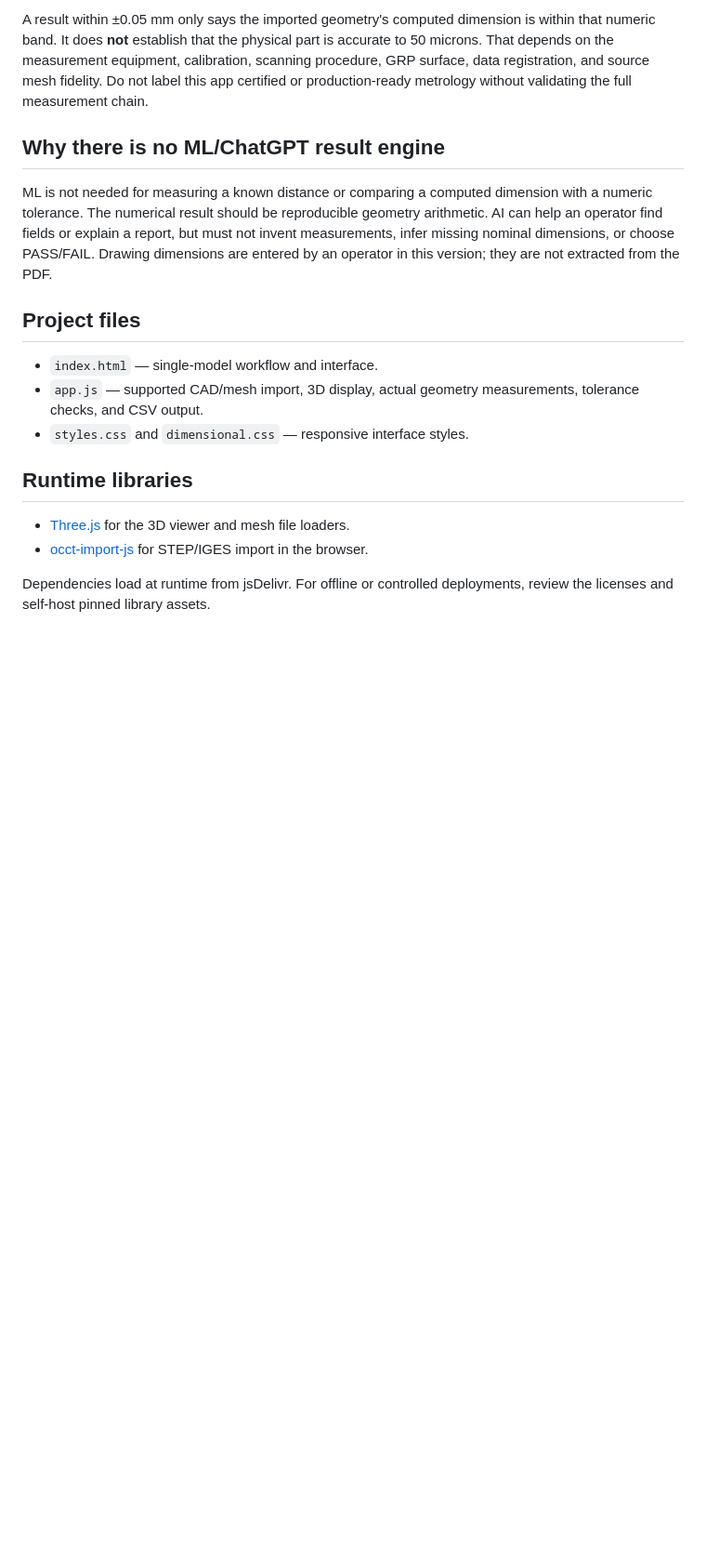
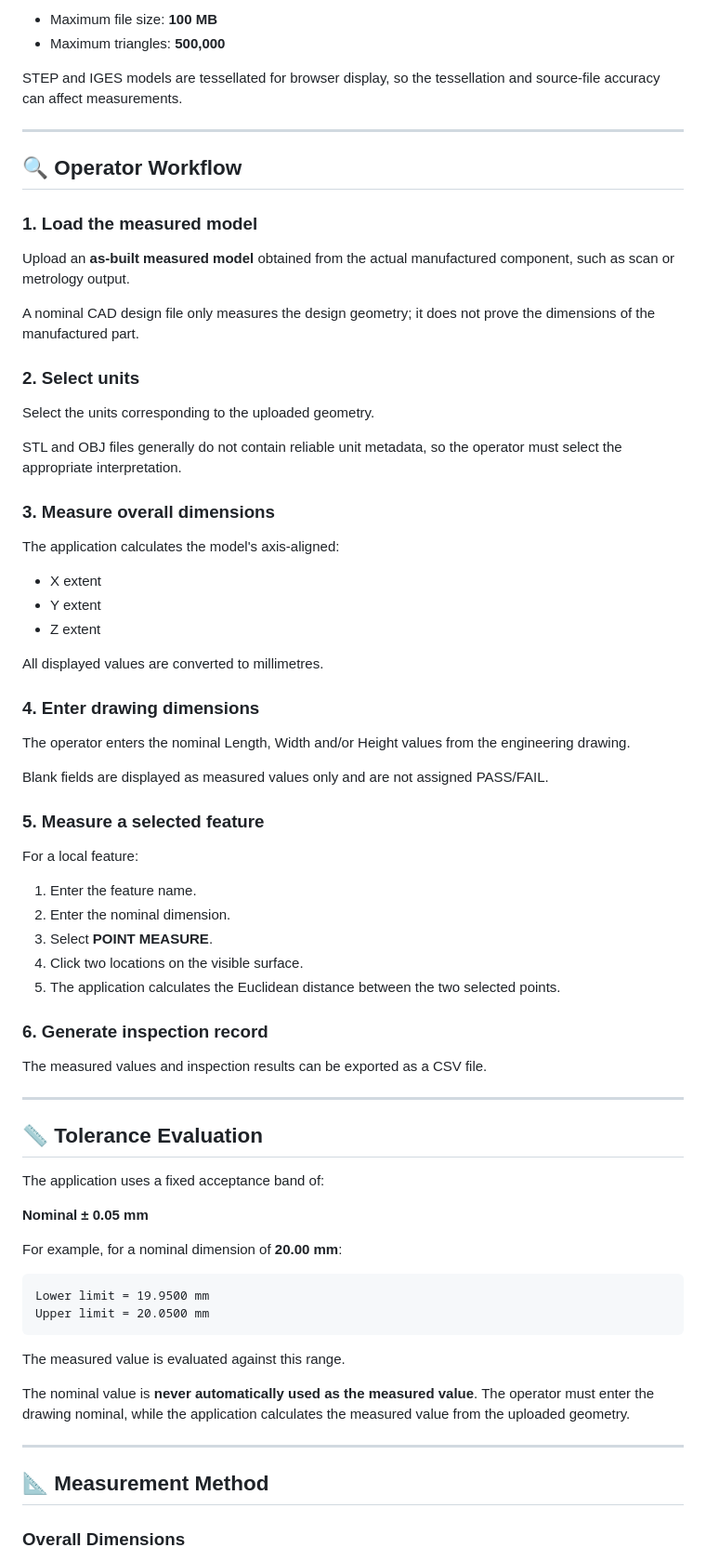
Before and after one commit to skar89035-gif/GRP---INSPECT-360, a Markdown page: README.md, the part around one of its changes. Shown at 93% size. GitHub-like rendering; blank space fills up the shorter version.

````diff
--- a/README.md
+++ b/README.md
@@ -50,19 +58,77 @@ The challenge brief describes checking real GRP parts against a drawing and prod
 
-A result within ±0.05 mm only says the imported geometry's computed dimension is within that numeric band. It does **not** establish that the physical part is accurate to 50 microns. That depends on the measurement equipment, calibration, scanning procedure, GRP surface, data registration, and source mesh fidelity. Do not label this app certified or production-ready metrology without validating the full measurement chain.
+- Maximum file size: **100 MB**
+- Maximum triangles: **500,000**
 
-## Why there is no ML/ChatGPT result engine
+STEP and IGES models are tessellated for browser display, so the tessellation and source-file accuracy can affect measurements.
 
-ML is not needed for measuring a known distance or comparing a computed dimension with a numeric tolerance. The numerical result should be reproducible geometry arithmetic. AI can help an operator find fields or explain a report, but must not invent measurements, infer missing nominal dimensions, or choose PASS/FAIL. Drawing dimensions are entered by an operator in this version; they are not extracted from the PDF.
+---
 
-## Project files
+## 🔍 Operator Workflow
 
-- `index.html` — single-model workflow and interface.
-- `app.js` — supported CAD/mesh import, 3D display, actual geometry measurements, tolerance checks, and CSV output.
-- `styles.css` and `dimensional.css` — responsive interface styles.
+### 1. Load the measured model
 
-## Runtime libraries
+Upload an **as-built measured model** obtained from the actual manufactured component, such as scan or metrology output.
 
-- [Three.js](https://threejs.org/) for the 3D viewer and mesh file loaders.
-- [occt-import-js](https://github.com/kovacsv/occt-import-js) for STEP/IGES import in the browser.
+A nominal CAD design file only measures the design geometry; it does not prove the dimensions of the manufactured part.
 
-Dependencies load at runtime from jsDelivr. For offline or controlled deployments, review the licenses and self-host pinned library assets.
+### 2. Select units
+
+Select the units corresponding to the uploaded geometry.
+
+STL and OBJ files generally do not contain reliable unit metadata, so the operator must select the appropriate interpretation.
+
+### 3. Measure overall dimensions
+
+The application calculates the model's axis-aligned:
+
+- X extent
+- Y extent
+- Z extent
+
+All displayed values are converted to millimetres.
+
+### 4. Enter drawing dimensions
+
+The operator enters the nominal Length, Width and/or Height values from the engineering drawing.
+
+Blank fields are displayed as measured values only and are not assigned PASS/FAIL.
+
+### 5. Measure a selected feature
+
+For a local feature:
+
+1. Enter the feature name.
+2. Enter the nominal dimension.
+3. Select **POINT MEASURE**.
+4. Click two locations on the visible surface.
+5. The application calculates the Euclidean distance between the two selected points.
+
+### 6. Generate inspection record
+
+The measured values and inspection results can be exported as a CSV file.
+
+---
+
+## 📏 Tolerance Evaluation
+
+The application uses a fixed acceptance band of:
+
+**Nominal ± 0.05 mm**
+
+For example, for a nominal dimension of **20.00 mm**:
+
+```text
+Lower limit = 19.9500 mm
+Upper limit = 20.0500 mm
+```
+
+The measured value is evaluated against this range.
+
+The nominal value is **never automatically used as the measured value**. The operator must enter the drawing nominal, while the application calculates the measured value from the uploaded geometry.
+
+---
+
+## 📐 Measurement Method
+
+### Overall Dimensions
+
````
Also changed, not shown: other parts of README.md (+232 -31 lines).
